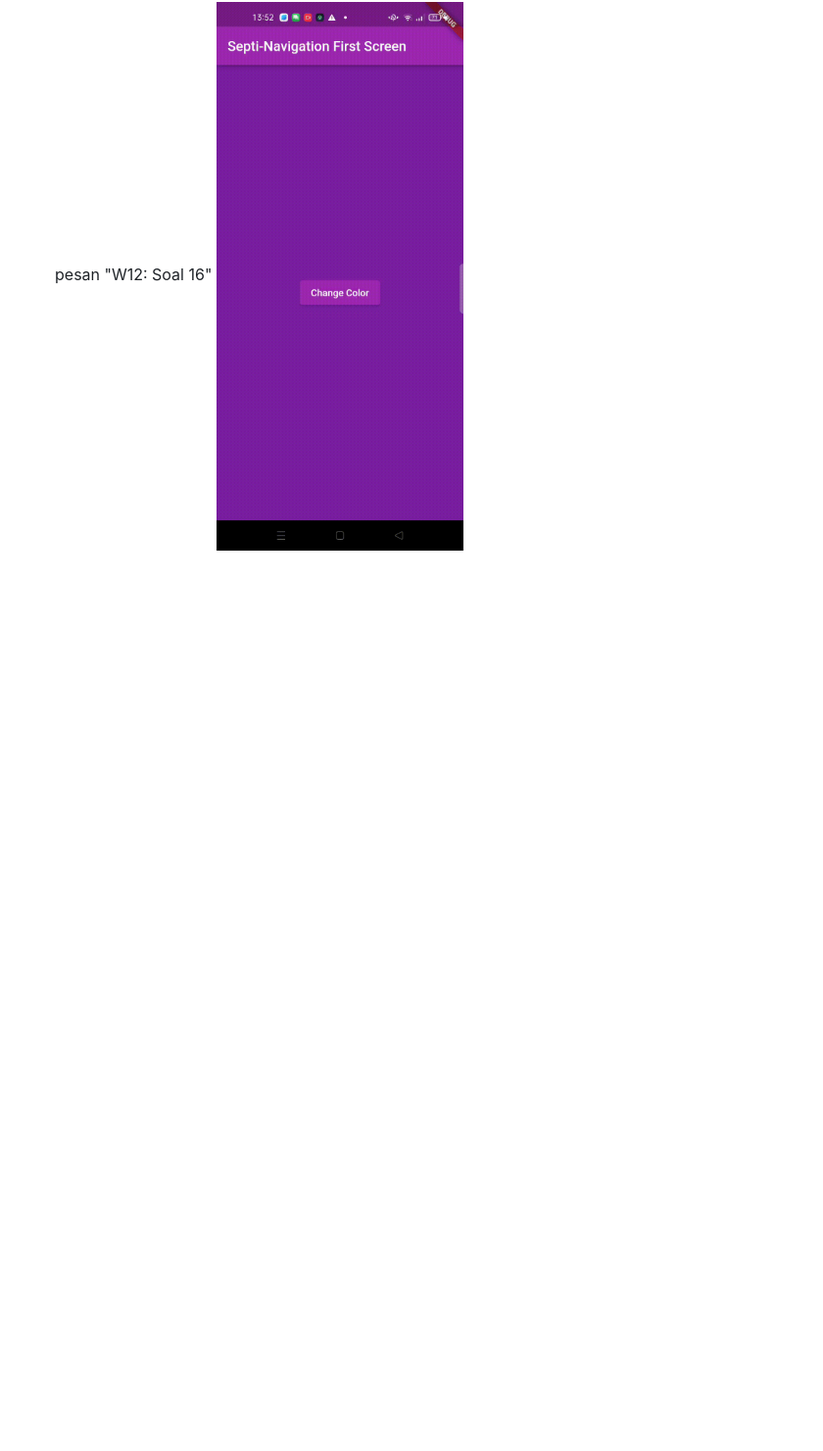
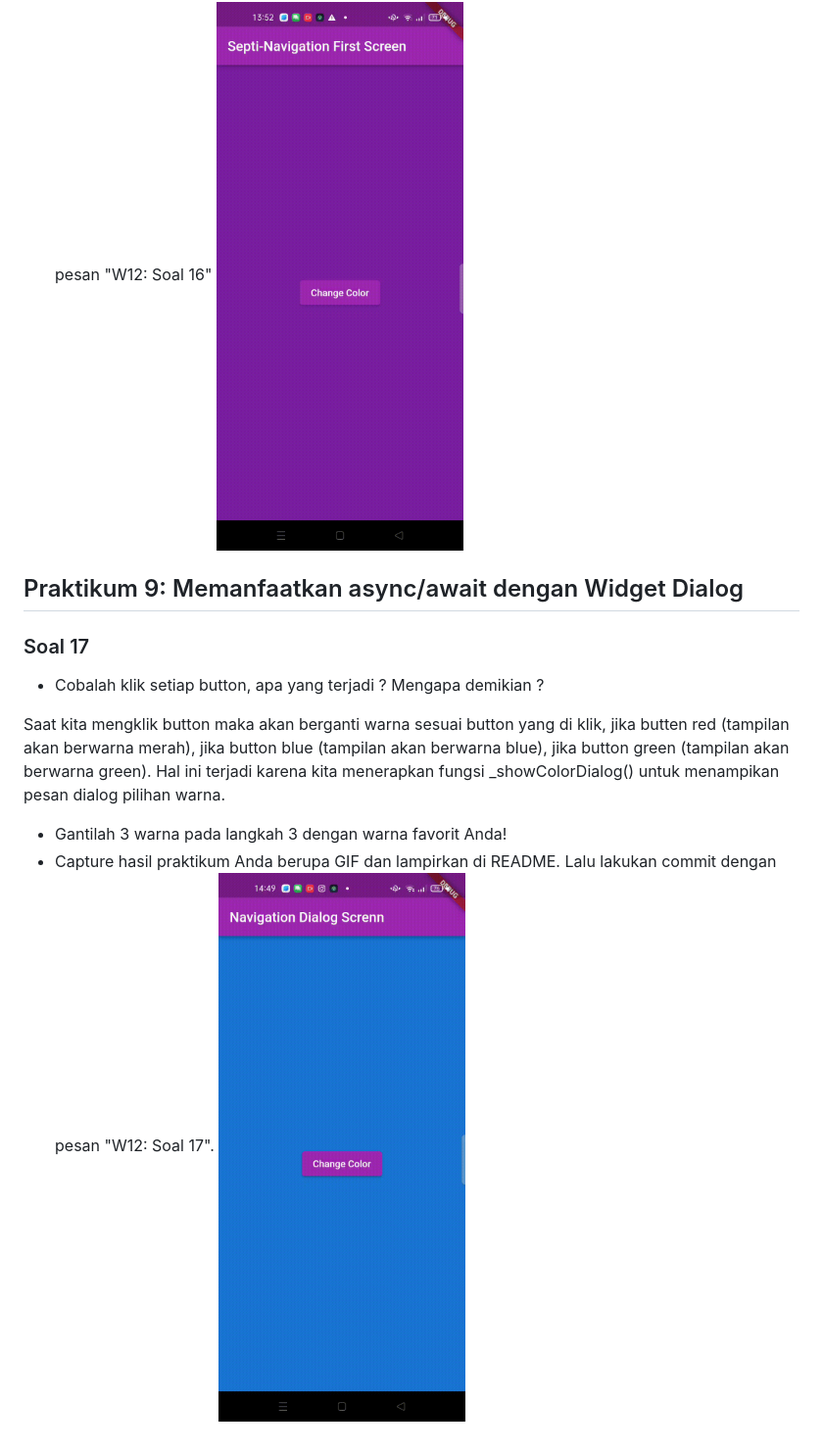
Before and after one commit to SeptiLutfiana/2141720038-mobile-2023, a Markdown page: week12/README.md, the part around the change. Shown: that part at 98% size. Rendered like a GitHub page; pictures changed too: week12/doc/soal17.gif (added); blank space fills up the shorter version.

Commit message:
W12: Soal 17

```diff
--- a/week12/README.md
+++ b/week12/README.md
@@ -436,3 +436,14 @@ Saat kita mengklik button maka akan berganti warna sesuai button yang di klik, j
 - Gantilah 3 warna pada langkah 5 dengan warna favorit Anda!
 - Capture hasil praktikum Anda berupa GIF dan lampirkan di README. Lalu lakukan commit dengan pesan "W12: Soal 16"
 ![](doc/soal16.gif)
+
+
+## Praktikum 9: Memanfaatkan async/await dengan Widget Dialog
+### Soal 17
+- Cobalah klik setiap button, apa yang terjadi ? Mengapa demikian ?
+
+Saat kita mengklik button maka akan berganti warna sesuai button yang di klik, jika butten red (tampilan akan berwarna merah), jika button blue (tampilan akan berwarna blue), jika button green (tampilan akan berwarna green). Hal ini terjadi karena kita menerapkan fungsi  _showColorDialog() untuk menampikan pesan dialog pilihan warna.
+
+- Gantilah 3 warna pada langkah 3 dengan warna favorit Anda!
+- Capture hasil praktikum Anda berupa GIF dan lampirkan di README. Lalu lakukan commit dengan pesan "W12: Soal 17".
+![](doc/soal17.gif)
```
Also changed, not shown: 2 other files.
